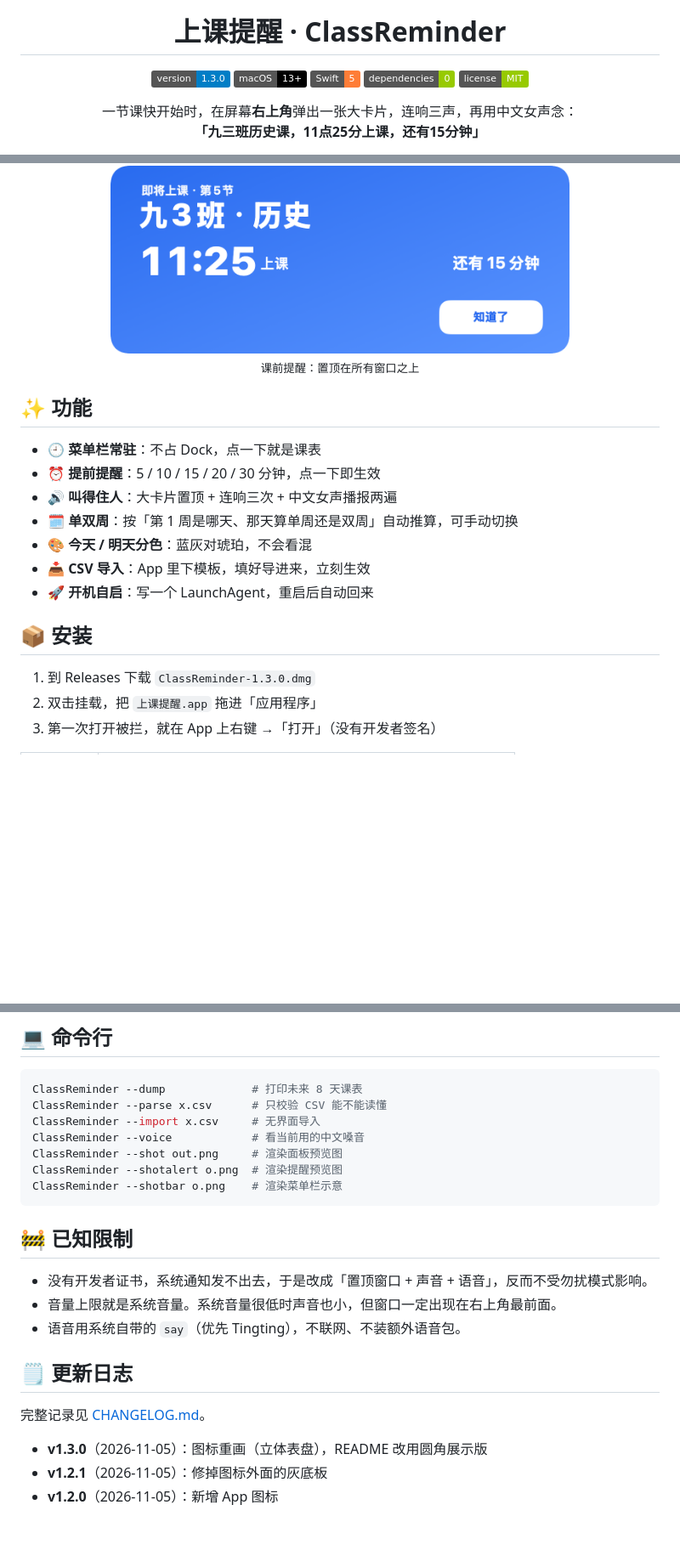
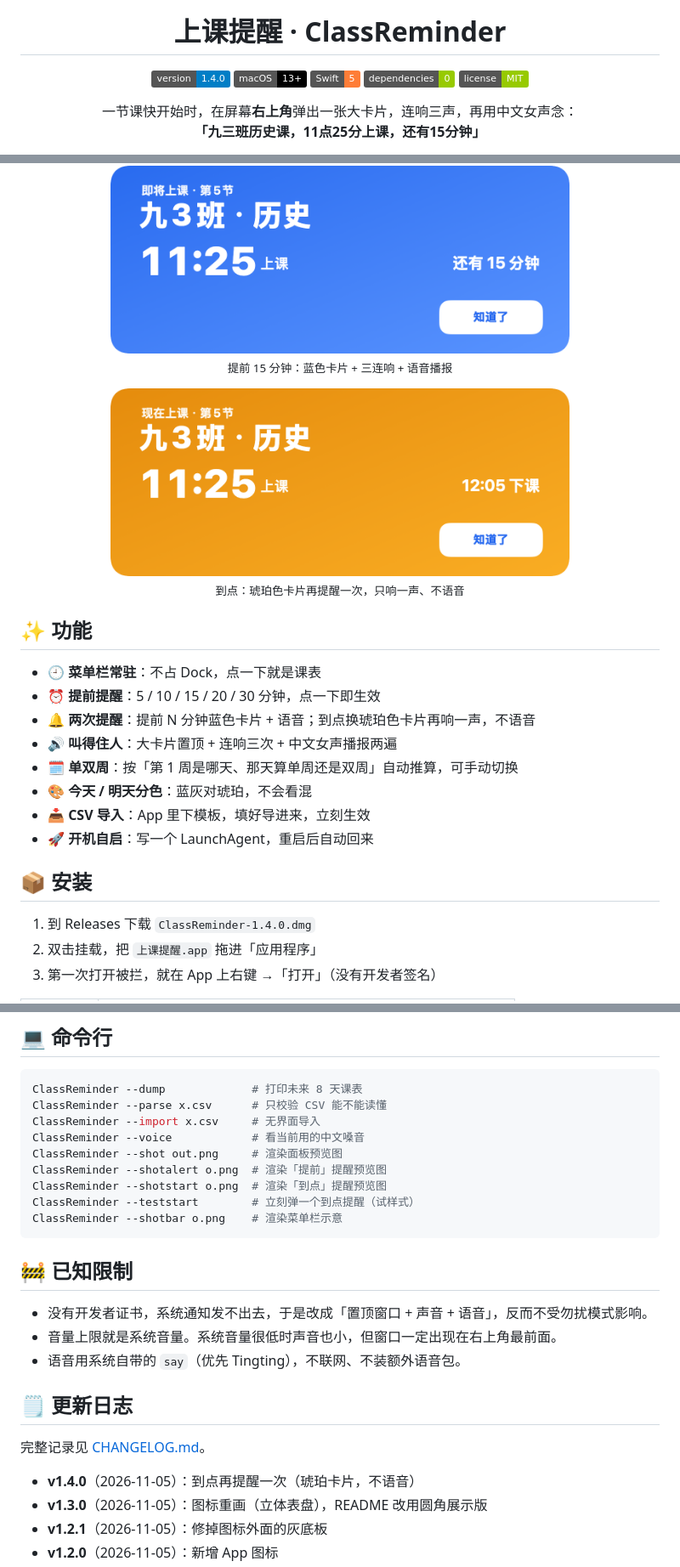
Before and after one commit to chinachenkeke-source/class-reminder, a Markdown page: README.md, 3 parts joined by grey strips. Shown at 85% size. GitHub-like rendering; pictures changed too: preview-alert-start.png (added); badges without logos; blank space fills up the shorter version.

Commit message:
v1.4.0：到点再提醒一次（琥珀卡片、不语音），提前/到点两条独立触发

````diff
--- a/README.md
+++ b/README.md
@@ -3,7 +3,7 @@
 <h1 align="center">上课提醒 · ClassReminder</h1>
 
 <p align="center">
-  <a href="../../releases/latest"><img src="https://img.shields.io/badge/version-1.3.0-blue" alt="version"></a>
+  <a href="../../releases/latest"><img src="https://img.shields.io/badge/version-1.4.0-blue" alt="version"></a>
   <img src="https://img.shields.io/badge/macOS-13%2B-black" alt="platform">
   <img src="https://img.shields.io/badge/Swift-5-orange" alt="swift">
   <img src="https://img.shields.io/badge/dependencies-0-green" alt="deps">
@@ -29,12 +29,16 @@
 <sub>面板：下一节倒计时、今天（蓝灰）、明天（琥珀）</sub></p>
 
 <p align="center"><img src="preview-alert.png" width="540" alt="课前提醒"><br>
-<sub>课前提醒：置顶在所有窗口之上</sub></p>
+<sub>提前 15 分钟：蓝色卡片 + 三连响 + 语音播报</sub></p>
+
+<p align="center"><img src="preview-alert-start.png" width="540" alt="到点提醒"><br>
+<sub>到点：琥珀色卡片再提醒一次，只响一声、不语音</sub></p>
 
 ## ✨ 功能
 
 - 🕘 **菜单栏常驻**：不占 Dock，点一下就是课表
 - ⏰ **提前提醒**：5 / 10 / 15 / 20 / 30 分钟，点一下即生效
+- 🔔 **两次提醒**：提前 N 分钟蓝色卡片 + 语音；到点换琥珀色卡片再响一声，不语音
 - 🔊 **叫得住人**：大卡片置顶 + 连响三次 + 中文女声播报两遍
 - 🗓 **单双周**：按「第 1 周是哪天、那天算单周还是双周」自动推算，可手动切换
 - 🎨 **今天 / 明天分色**：蓝灰对琥珀，不会看混
@@ -43,7 +47,7 @@
 
 ## 📦 安装
 
-1. 到 Releases 下载 `ClassReminder-1.3.0.dmg`
+1. 到 Releases 下载 `ClassReminder-1.4.0.dmg`
 2. 双击挂载，把 `上课提醒.app` 拖进「应用程序」
 3. 第一次打开被拦，就在 App 上右键 →「打开」（没有开发者签名）
 
@@ -159,7 +163,9 @@ ClassReminder --parse x.csv      # 只校验 CSV 能不能读懂
 ClassReminder --import x.csv     # 无界面导入
 ClassReminder --voice            # 看当前用的中文嗓音
 ClassReminder --shot out.png     # 渲染面板预览图
-ClassReminder --shotalert o.png  # 渲染提醒预览图
+ClassReminder --shotalert o.png  # 渲染「提前」提醒预览图
+ClassReminder --shotstart o.png  # 渲染「到点」提醒预览图
+ClassReminder --teststart        # 立刻弹一个到点提醒（试样式）
 ClassReminder --shotbar o.png    # 渲染菜单栏示意
 ```
 
@@ -173,6 +179,7 @@ ClassReminder --shotbar o.png    # 渲染菜单栏示意
 
 完整记录见 [CHANGELOG.md](CHANGELOG.md)。
 
+- **v1.4.0**（2026-11-05）：到点再提醒一次（琥珀卡片，不语音）
 - **v1.3.0**（2026-11-05）：图标重画（立体表盘），README 改用圆角展示版
 - **v1.2.1**（2026-11-05）：修掉图标外面的灰底板
 - **v1.2.0**（2026-11-05）：新增 App 图标
````
Also changed, not shown: CHANGELOG.md (+14 -0 lines), 2 other files.
